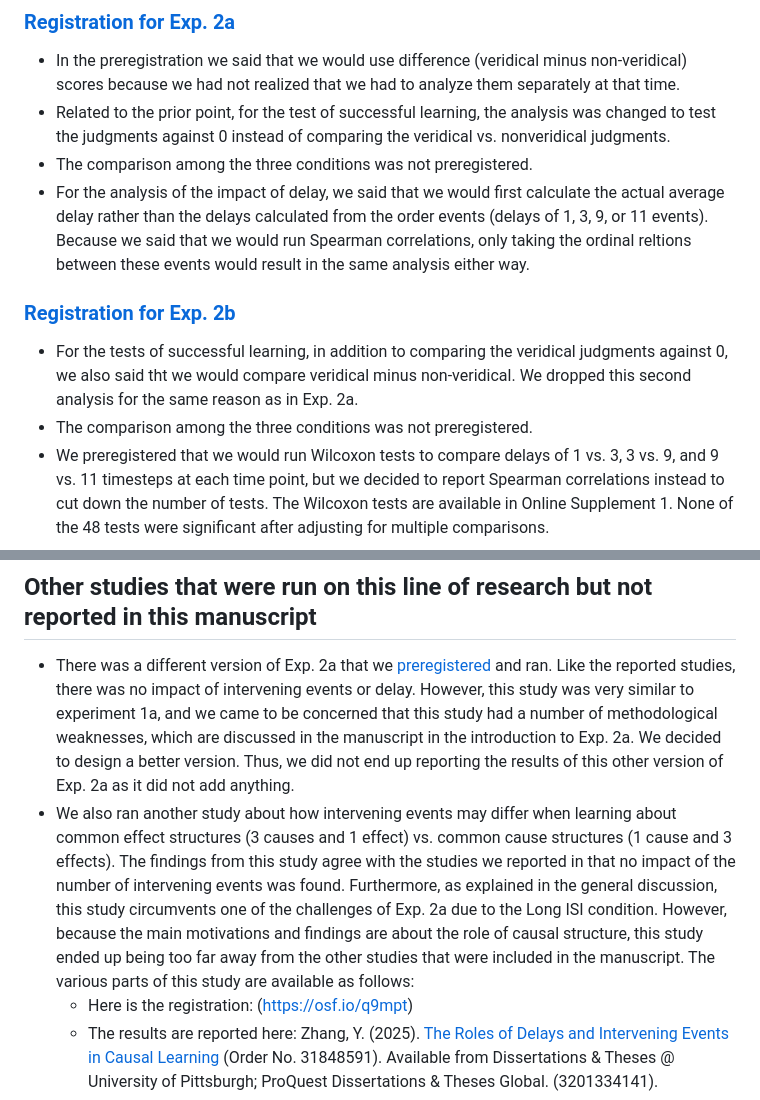
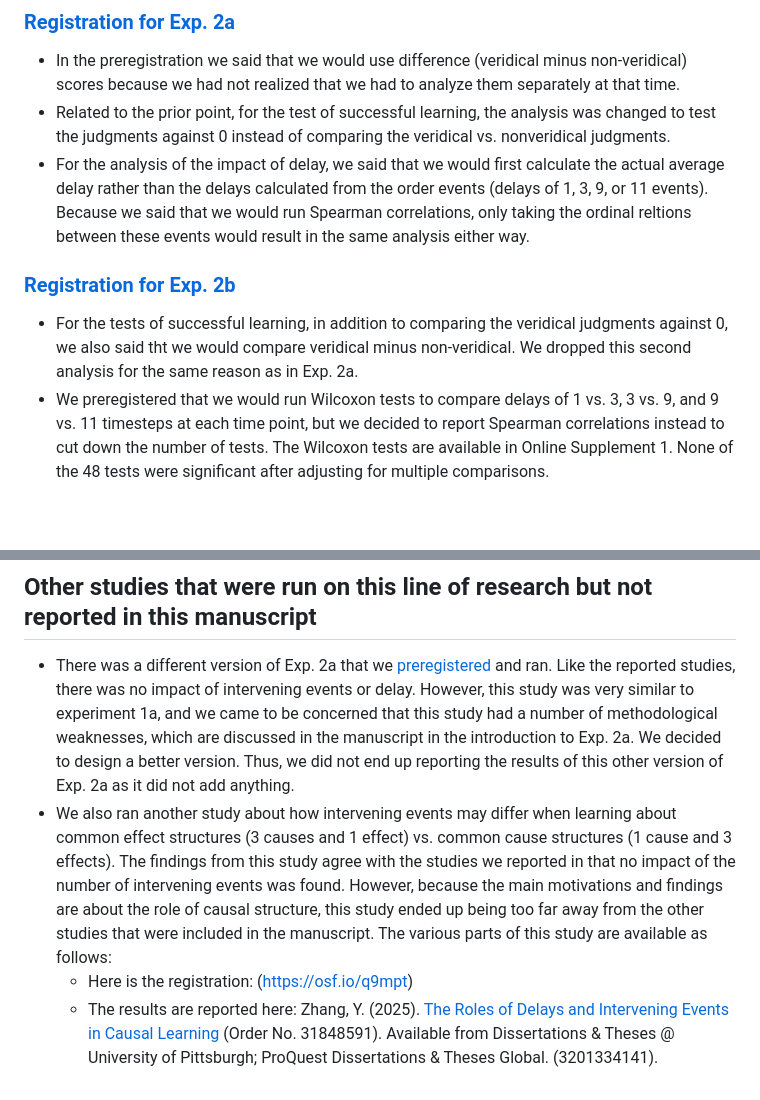
Before and after one commit to yiwenzhang1997/delay_intervening_events_studies, a Markdown page: README.md, 2 parts joined by grey strips. GitHub-like rendering; blank space fills up the shorter version.

```diff
--- a/README.md
+++ b/README.md
@@ -15,17 +15,15 @@
 ### [Registration for Exp. 2a](https://osf.io/3jbdp)
  - In the preregistration we said that we would use difference (veridical minus non-veridical) scores because we had not realized that we had to analyze them separately at that time.
  - Related to the prior point, for the test of successful learning, the analysis was changed to test the judgments against 0 instead of comparing the veridical vs. nonveridical judgments.
- - The comparison among the three conditions was not preregistered.
  - For the analysis of the impact of delay, we said that we would first calculate the actual average delay rather than the delays calculated from the order events (delays of 1, 3, 9, or 11 events). Because we said that we would run Spearman correlations, only taking the ordinal reltions between these events would result in the same analysis either way.
 ### [Registration for Exp. 2b](https://osf.io/q6upm)
  - For the tests of successful learning, in addition to comparing the veridical judgments against 0, we also said tht we would compare veridical minus non-veridical. We dropped this second analysis for the same reason as in Exp. 2a.
- - The comparison among the three conditions was not preregistered.
  - We preregistered that we would run Wilcoxon tests to compare delays of 1 vs. 3, 3 vs. 9, and 9 vs. 11 timesteps at each time point, but we decided to report Spearman correlations instead to cut down the number of tests. The Wilcoxon tests are available in Online Supplement 1. None of the 48 tests were significant after adjusting for multiple comparisons.
 
 
 ## Other studies that were run on this line of research but not reported in this manuscript
 - There was a different version of Exp. 2a that we [preregistered](https://osf.io/xdyrm) and ran. Like the reported studies, there was no impact of intervening events or delay. However, this study was very similar to experiment 1a, and we came to be concerned that this study had a number of methodological weaknesses, which are discussed in the manuscript in the introduction to Exp. 2a. We decided to design a better version. Thus, we did not end up reporting the results of this other version of Exp. 2a as it did not add anything.
-- We also ran another study about how intervening events may differ when learning about common effect structures (3 causes and 1 effect) vs. common cause structures (1 cause and 3 effects). The findings from this study agree with the studies we reported in that no impact of the number of intervening events was found. Furthermore, as explained in the general discussion, this study circumvents one of the challenges of Exp. 2a due to the Long ISI condition. However, because the main motivations and findings are about the role of causal structure, this study ended up being too far away from the other studies that were included in the manuscript. The various parts of this study are available as follows:
+- We also ran another study about how intervening events may differ when learning about common effect structures (3 causes and 1 effect) vs. common cause structures (1 cause and 3 effects). The findings from this study agree with the studies we reported in that no impact of the number of intervening events was found. However, because the main motivations and findings are about the role of causal structure, this study ended up being too far away from the other studies that were included in the manuscript. The various parts of this study are available as follows:
    -  Here is the registration: (https://osf.io/q9mpt)
    -  The results are reported here: Zhang, Y. (2025). [The Roles of Delays and Intervening Events in Causal Learning](https://pitt.idm.oclc.org/login?url=https://www.proquest.com/dissertations-theses/roles-delays-intervening-events-causal-learning/docview/3201334141/se-2) (Order No. 31848591). Available from Dissertations & Theses @ University of Pittsburgh; ProQuest Dissertations & Theses Global. (3201334141).
    -  data and code: [Github Repository](https://github.com/yiwenzhang1997/dissertation-experiemnt3-analysis-public.git)
```
